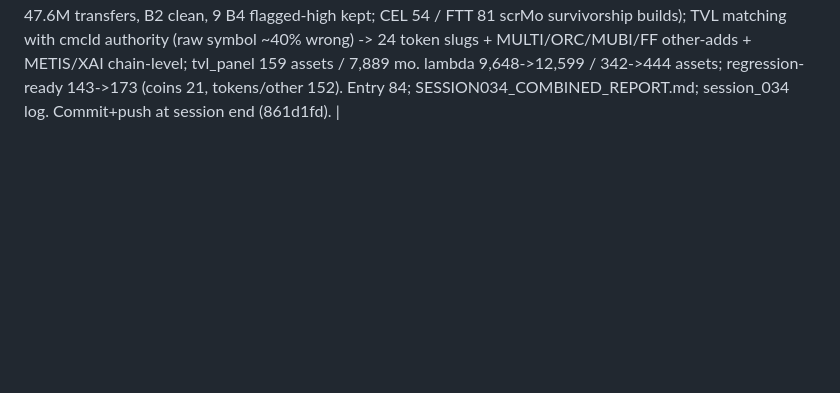
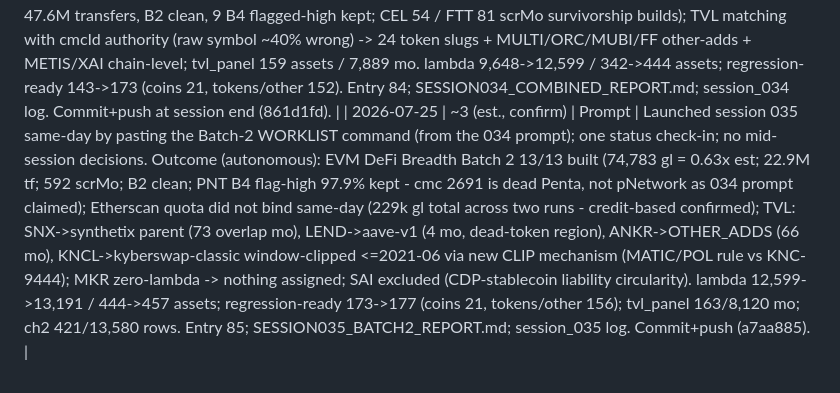
Before and after one commit to moazzamkhoja/AFA_2027_QTM_Crypto, a Markdown page: 06_documentation/time_log.md, the part around the change. Drawn GitHub-style; blank space fills up the shorter version.

Commit message:
session 035: record-keeping - conversation log + time log entry
Co-Authored-By: Claude Fable 5 <noreply@anthropic.com>

```diff
--- a/06_documentation/time_log.md
+++ b/06_documentation/time_log.md
@@ -69,3 +69,4 @@
 | 2026-07-23/24 | ~20 (est., confirm) | Prompt + Decision | Launched session 031 (Claude Code / Fable 5) via `CLAUDE_CODE_SESSION031_TASK_A_RESUME_PROMPT.md` (5-token day-1 ch2 resume); periodic status checks across two days; diagnosed the overnight stall as OS sleep (user's hypothesis — confirmed via Kernel-Power event log) and directed disabling sleep for the duration; after a Windows Update auto-restart killed RAIN at 90%, directed finishing the task (RAIN rebuilt). Outcome: ALL 5 tokens BUILT (ADF/VVV/KAITO/AVNT/RAIN; VVV = new all-time ch2 record tf=27.8M, 82x under-estimate; Base joins BSC as an undershoot chain); lambda 9,603->9,638 / 341 assets; regression-ready 139->142; ch2 306 tokens / 9,857 rows. MYX rolls to a dedicated day (session 032) with Windows Update paused. Entry 81; SESSION031_TASK_A_RESUME_REPORT.md; session_031 log. Commit+push at session end (8b2629e). |
 | 2026-07-24 | ~5 (est., confirm) | Prompt | Launched session 032 (Claude Code / Fable 5) via `CLAUDE_CODE_SESSION032_MYX_PROMPT.md` with a single overnight-authorization prompt; no further human input during the session. Outcome (autonomous): MYX (36410/BSC) ch2 BUILT in 2.7h / 67,233 getLogs (0.25x of the 250-300k budget - session 030's 120k-by-batch-81 counter was evidently retry-churn-inflated; 030-derived estimates are upper bounds); tf=22,451,143 = 2nd-largest ch2 build ever (VVV keeps the 27.8M record), largest BSC build; B2 PASS (max 10.5x), B4 PASS (median 3.0% / last 5.2%); 10/10 months, all TVL-overlapped -> regression-ready. Session-029 Task A FULLY CLOSED (47 targets: 41 built, 5 non-EVM skipped, 1 WARP deferred). lambda 9,638->9,648 / 342 assets; regression-ready 142->143; ch2 307 tokens / 9,867 rows. Windows Update pause was not possible (non-elevated shell; verified no pending reboot instead - no restart occurred); `.gitignore *.log` found to have silently dropped session-031 build logs (both sessions' logs force-added). Entry 82; SESSION032_MYX_REPORT.md; session_032 log. Commit+push at session end. |
 | 2026-07-25 | ~10 (est., confirm) | Prompt | Launched session 034 (Claude Code / Fable 5) via `CLAUDE_CODE_SESSION034_COMBINED_PROMPT.md`; five brief status check-ins during the ~5h autonomous run; no mid-session decisions. Outcome: CHZ ch1 BUILT (35 mo, anchor drift -1.03%, 21st regression-ready coin); Blockchair XTZ/MATIC FAILED keyless (tezos/polygon aggregation 404 + IP blacklist after ~4 anonymous calls; paid-key decision flagged, not subscribed); EVM DeFi Breadth Batch 1: 101/102 ch2 tokens built (154k getLogs, 47.6M transfers, B2 clean, 9 B4 flagged-high kept; CEL 54 / FTT 81 scrMo survivorship builds); TVL matching with cmcId authority (raw symbol ~40% wrong) -> 24 token slugs + MULTI/ORC/MUBI/FF other-adds + METIS/XAI chain-level; tvl_panel 159 assets / 7,889 mo. lambda 9,648->12,599 / 342->444 assets; regression-ready 143->173 (coins 21, tokens/other 152). Entry 84; SESSION034_COMBINED_REPORT.md; session_034 log. Commit+push at session end (861d1fd). |
+| 2026-07-25 | ~3 (est., confirm) | Prompt | Launched session 035 same-day by pasting the Batch-2 WORKLIST command (from the 034 prompt); one status check-in; no mid-session decisions. Outcome (autonomous): EVM DeFi Breadth Batch 2 13/13 built (74,783 gl = 0.63x est; 22.9M tf; 592 scrMo; B2 clean; PNT B4 flag-high 97.9% kept - cmc 2691 is dead Penta, not pNetwork as 034 prompt claimed); Etherscan quota did not bind same-day (229k gl total across two runs - credit-based confirmed); TVL: SNX->synthetix parent (73 overlap mo), LEND->aave-v1 (4 mo, dead-token region), ANKR->OTHER_ADDS (66 mo), KNCL->kyberswap-classic window-clipped <=2021-06 via new CLIP mechanism (MATIC/POL rule vs KNC-9444); MKR zero-lambda -> nothing assigned; SAI excluded (CDP-stablecoin liability circularity). lambda 12,599->13,191 / 444->457 assets; regression-ready 173->177 (coins 21, tokens/other 156); tvl_panel 163/8,120 mo; ch2 421/13,580 rows. Entry 85; SESSION035_BATCH2_REPORT.md; session_035 log. Commit+push (a7aa885). |
```
Also changed, not shown: 06_documentation/ai_conversations/session_035_2026-07-25_defi_batch2.md (added, +50 -0 lines).
